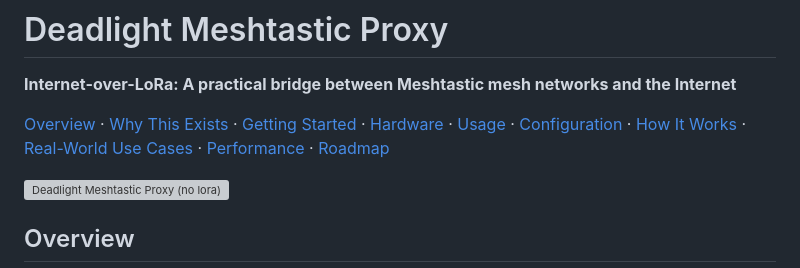
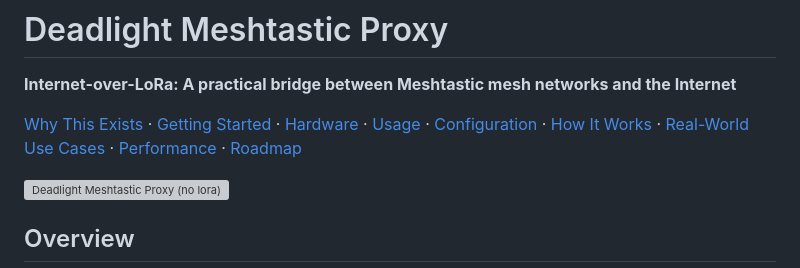
Before and after one commit to gnarzilla/meshtastic.deadlight, a Markdown page: README.md, the part around the change. GitHub-like rendering; grey boxes are pictures that could not be loaded.

```diff
--- a/README.md
+++ b/README.md
@@ -2,7 +2,7 @@
 
 **Internet-over-LoRa: A practical bridge between Meshtastic mesh networks and the Internet**
 
-[Overview](#overview) · [Why This Exists](#why-this-exists) · [Getting Started](#getting-started) · [Hardware](#hardware) · [Usage](#usage) · [Configuration](#configuration) · [How It Works](#how-it-works) · [Real-World Use Cases](#real-world-use-cases) · [Performance](#performance) · [Roadmap](#roadmap)
+[Why This Exists](#why-this-exists) · [Getting Started](#getting-started) · [Hardware](#hardware) · [Usage](#usage) · [Configuration](#configuration) · [How It Works](#how-it-works) · [Real-World Use Cases](#real-world-use-cases) · [Performance](#performance) · [Roadmap](#roadmap)
 
 ![Deadlight Meshtastic Proxy (no lora)](assets/output.gif)
 
```
